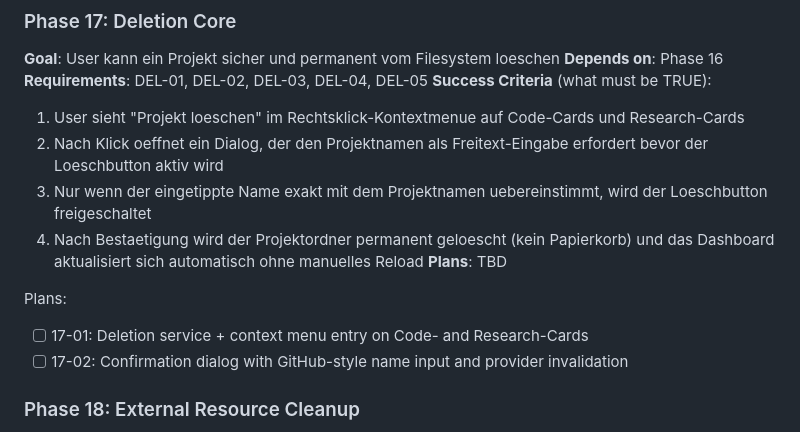
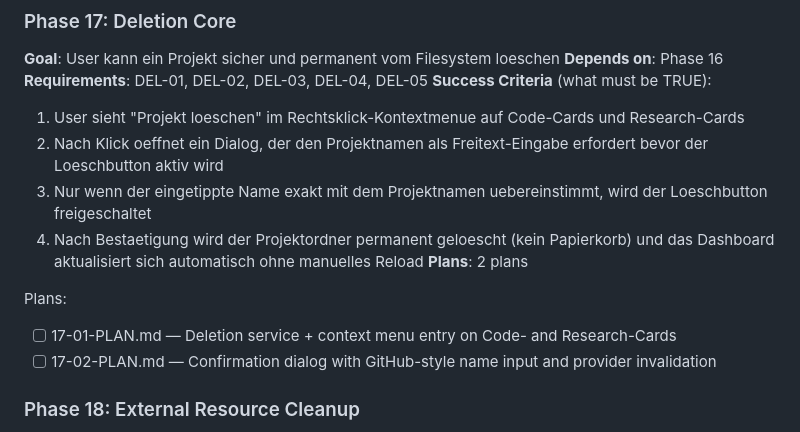
Before and after one commit to mellow-rob/pro_orc, a Markdown page: .planning/ROADMAP.md, the part around the change. Drawn GitHub-style.

Commit message:
docs(17): create phase plan

```diff
--- a/.planning/ROADMAP.md
+++ b/.planning/ROADMAP.md
@@ -76,11 +76,11 @@ See: milestones/v1.3-ROADMAP.md for full details
   2. Nach Klick oeffnet ein Dialog, der den Projektnamen als Freitext-Eingabe erfordert bevor der Loeschbutton aktiv wird
   3. Nur wenn der eingetippte Name exakt mit dem Projektnamen uebereinstimmt, wird der Loeschbutton freigeschaltet
   4. Nach Bestaetigung wird der Projektordner permanent geloescht (kein Papierkorb) und das Dashboard aktualisiert sich automatisch ohne manuelles Reload
-**Plans**: TBD
+**Plans**: 2 plans
 
 Plans:
-- [ ] 17-01: Deletion service + context menu entry on Code- and Research-Cards
-- [ ] 17-02: Confirmation dialog with GitHub-style name input and provider invalidation
+- [ ] 17-01-PLAN.md — Deletion service + context menu entry on Code- and Research-Cards
+- [ ] 17-02-PLAN.md — Confirmation dialog with GitHub-style name input and provider invalidation
 
 ### Phase 18: External Resource Cleanup
 **Goal**: Dialog erkennt verlinkte externe Ressourcen und fragt schrittweise ob diese ebenfalls geloescht werden sollen
```
Also changed, not shown: 2 other files.
